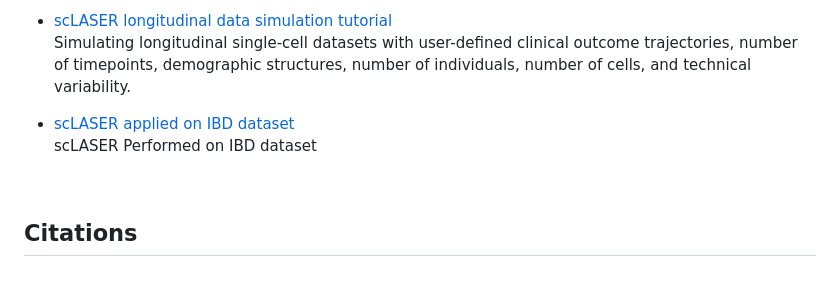
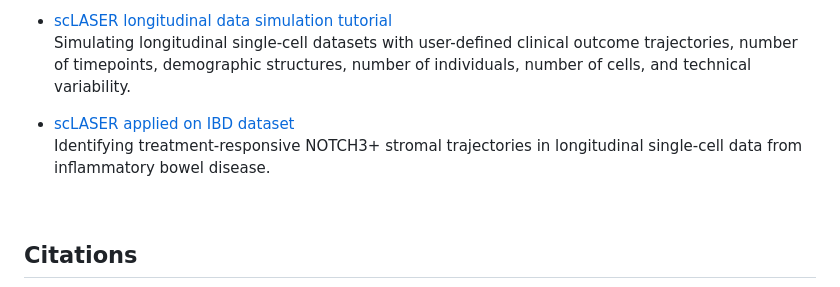
Before and after one commit to fanzhanglab/scLASER, a Markdown page: README.md, the part around the change. Rendered like a GitHub page.

Commit message:
updat eread me

```diff
--- a/README.md
+++ b/README.md
@@ -74,7 +74,7 @@ devtools::install_github("fanzhanglab/scLASER")
   Simulating longitudinal single-cell datasets with user-defined clinical outcome trajectories, number of timepoints, demographic structures, number of individuals, number of cells, and technical variability.
 
 - [scLASER applied on IBD dataset](https://fanzhanglab.github.io/scLASER/vignettes/apply_scLASER_on_IBD.html) <br/>
-  scLASER Performed on IBD dataset
+  Identifying treatment-responsive NOTCH3+ stromal trajectories in longitudinal single-cell data from inflammatory bowel disease.
 
 
 
```
